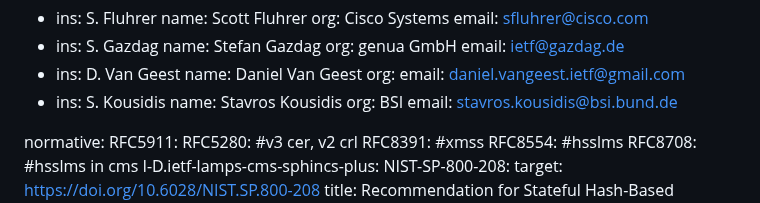
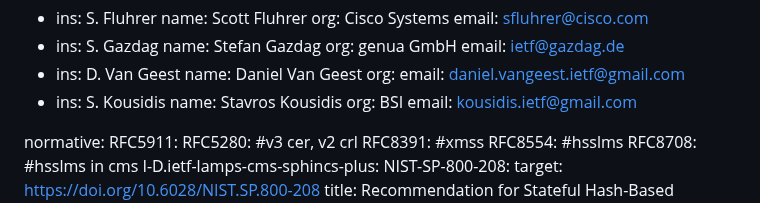
Before and after one commit to x509-hbs/draft-gazdag-x509-hash-sigs, a Markdown page: draft-gazdag-x509-hash-sigs.md, the part around the change. GitHub-like rendering.

Commit message:
Adjusted contact details

```diff
--- a/draft-gazdag-x509-hash-sigs.md
+++ b/draft-gazdag-x509-hash-sigs.md
@@ -40,7 +40,7 @@ author:
     ins: S. Kousidis
     name: Stavros Kousidis
     org: BSI
-    email: stavros.kousidis@bsi.bund.de
+    email: kousidis.ietf@gmail.com
 
 normative:
   RFC5911:
```
